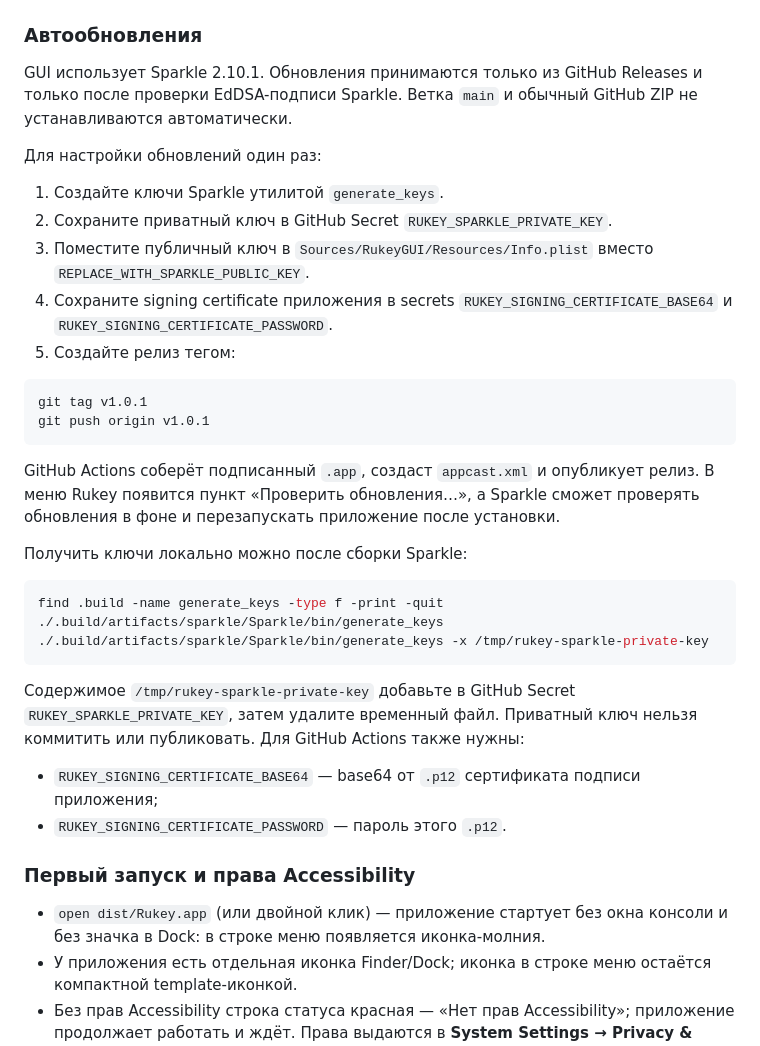
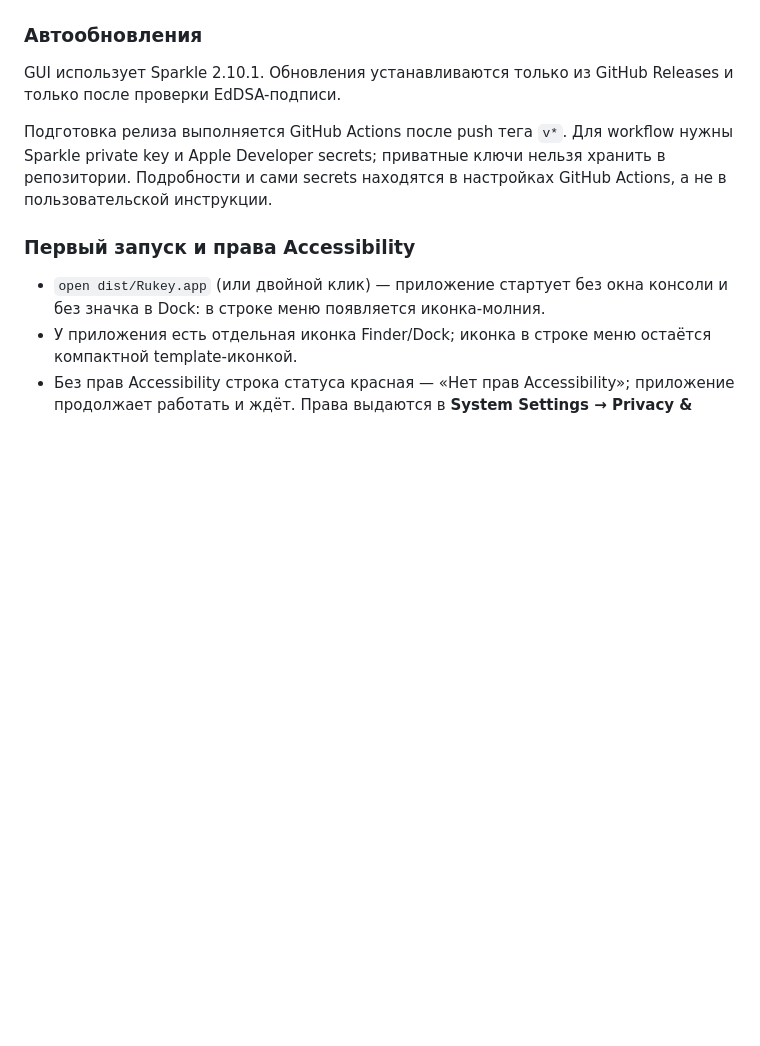
Before and after one commit to RomaFka28/rukey, a Markdown page: README.md, the part around one of its changes. GitHub-like rendering; blank space fills up the shorter version.

````diff
--- a/README.md
+++ b/README.md
@@ -141,45 +107,13 @@ bash tools/package-app.sh
 
 ### Автообновления
 
-GUI использует Sparkle 2.10.1. Обновления принимаются только из GitHub Releases и
-только после проверки EdDSA-подписи Sparkle. Ветка `main` и обычный GitHub ZIP
-не устанавливаются автоматически.
+GUI использует Sparkle 2.10.1. Обновления устанавливаются только из GitHub
+Releases и только после проверки EdDSA-подписи.
 
-Для настройки обновлений один раз:
-
-1. Создайте ключи Sparkle утилитой `generate_keys`.
-2. Сохраните приватный ключ в GitHub Secret `RUKEY_SPARKLE_PRIVATE_KEY`.
-3. Поместите публичный ключ в `Sources/RukeyGUI/Resources/Info.plist` вместо
-   `REPLACE_WITH_SPARKLE_PUBLIC_KEY`.
-4. Сохраните signing certificate приложения в secrets
-   `RUKEY_SIGNING_CERTIFICATE_BASE64` и
-   `RUKEY_SIGNING_CERTIFICATE_PASSWORD`.
-5. Создайте релиз тегом:
-
-```bash
-git tag v1.0.1
-git push origin v1.0.1
-```
-
-GitHub Actions соберёт подписанный `.app`, создаст `appcast.xml` и опубликует
-релиз. В меню Rukey появится пункт «Проверить обновления…», а Sparkle сможет
-проверять обновления в фоне и перезапускать приложение после установки.
-
-Получить ключи локально можно после сборки Sparkle:
-
-```bash
-find .build -name generate_keys -type f -print -quit
-./.build/artifacts/sparkle/Sparkle/bin/generate_keys
-./.build/artifacts/sparkle/Sparkle/bin/generate_keys -x /tmp/rukey-sparkle-private-key
-```
-
-Содержимое `/tmp/rukey-sparkle-private-key` добавьте в GitHub Secret
-`RUKEY_SPARKLE_PRIVATE_KEY`, затем удалите временный файл. Приватный ключ
-нельзя коммитить или публиковать. Для GitHub Actions также нужны:
-
-- `RUKEY_SIGNING_CERTIFICATE_BASE64` — base64 от `.p12` сертификата подписи
-  приложения;
-- `RUKEY_SIGNING_CERTIFICATE_PASSWORD` — пароль этого `.p12`.
+Подготовка релиза выполняется GitHub Actions после push тега `v*`. Для workflow
+нужны Sparkle private key и Apple Developer secrets; приватные ключи нельзя
+хранить в репозитории. Подробности и сами secrets находятся в настройках
+GitHub Actions, а не в пользовательской инструкции.
 
 ### Первый запуск и права Accessibility
 - `open dist/Rukey.app` (или двойной клик) — приложение стартует без окна консоли и без значка в Dock: в строке меню появляется иконка-молния.
````
Also changed, not shown: other parts of README.md (+6 -40 lines).
